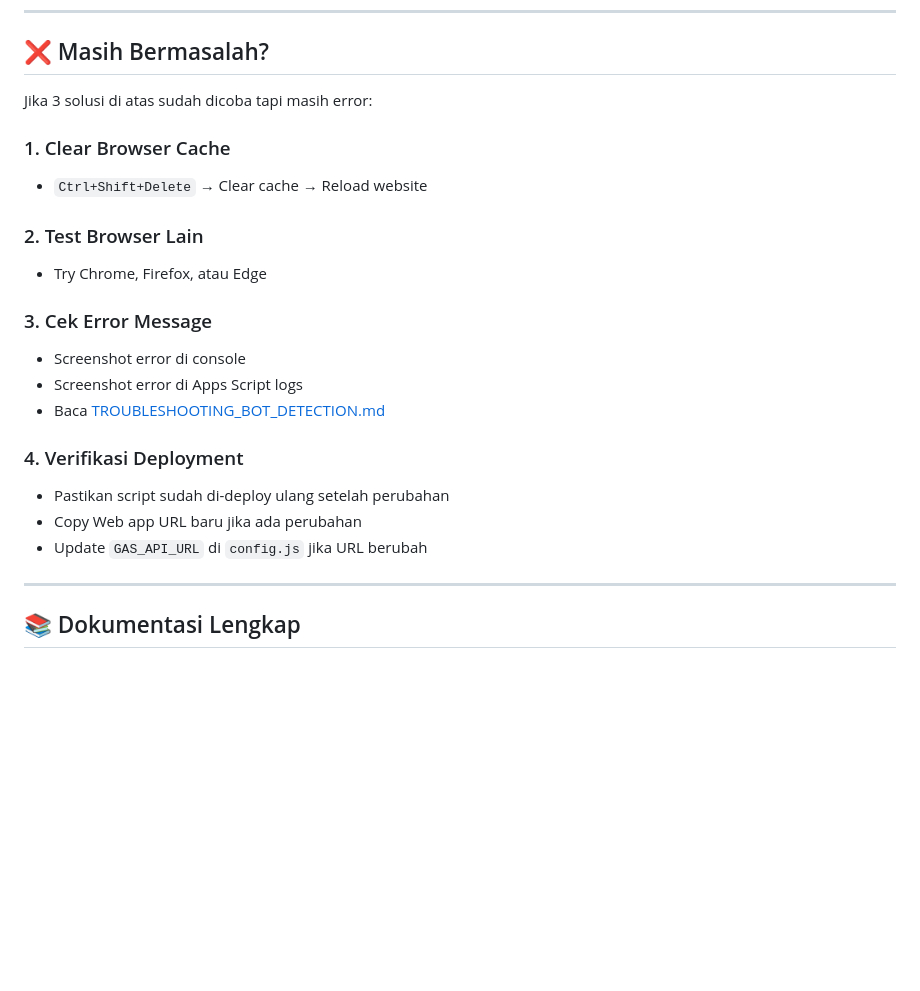
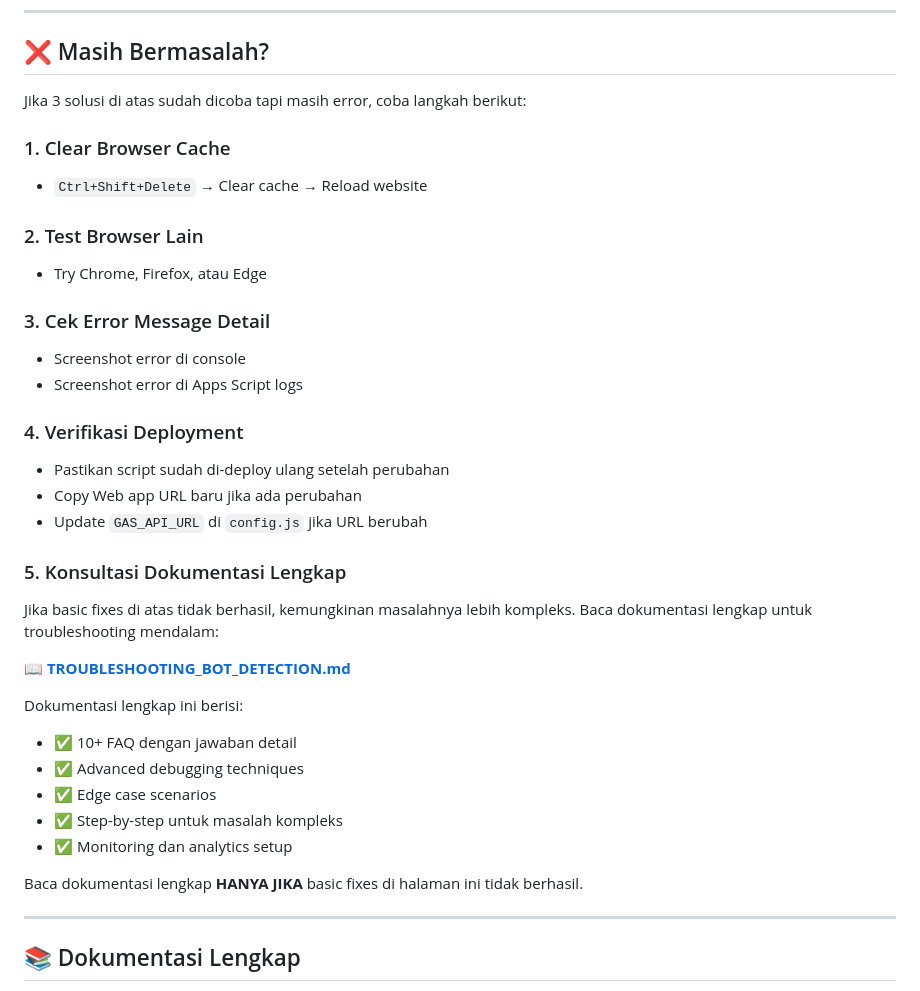
Before and after one commit to fadiahaswat/lazismumuallimin, a Markdown page: BOT_DETECTION_QUICK_START.md, the part around the change. Rendered like a GitHub page; blank space fills up the shorter version.

Commit message:
Fix typo and improve documentation navigation flow
Co-authored-by: fadiahaswat <219774733+fadiahaswat@users.noreply.github.com>

```diff
--- a/BOT_DETECTION_QUICK_START.md
+++ b/BOT_DETECTION_QUICK_START.md
@@ -182,7 +182,7 @@ Submit donasi dan lihat console. Harus ada:
 
 ## ❌ Masih Bermasalah?
 
-Jika 3 solusi di atas sudah dicoba tapi masih error:
+Jika 3 solusi di atas sudah dicoba tapi masih error, coba langkah berikut:
 
 ### 1. Clear Browser Cache
 - `Ctrl+Shift+Delete` → Clear cache → Reload website
@@ -190,15 +190,29 @@ Jika 3 solusi di atas sudah dicoba tapi masih error:
 ### 2. Test Browser Lain
 - Try Chrome, Firefox, atau Edge
 
-### 3. Cek Error Message
+### 3. Cek Error Message Detail
 - Screenshot error di console
 - Screenshot error di Apps Script logs
-- Baca [TROUBLESHOOTING_BOT_DETECTION.md](./TROUBLESHOOTING_BOT_DETECTION.md)
 
 ### 4. Verifikasi Deployment
 - Pastikan script sudah di-deploy ulang setelah perubahan
 - Copy Web app URL baru jika ada perubahan
 - Update `GAS_API_URL` di `config.js` jika URL berubah
+
+### 5. Konsultasi Dokumentasi Lengkap
+
+Jika basic fixes di atas tidak berhasil, kemungkinan masalahnya lebih kompleks. Baca dokumentasi lengkap untuk troubleshooting mendalam:
+
+**📖 [TROUBLESHOOTING_BOT_DETECTION.md](./TROUBLESHOOTING_BOT_DETECTION.md)**
+
+Dokumentasi lengkap ini berisi:
+- ✅ 10+ FAQ dengan jawaban detail
+- ✅ Advanced debugging techniques
+- ✅ Edge case scenarios
+- ✅ Step-by-step untuk masalah kompleks
+- ✅ Monitoring dan analytics setup
+
+Baca dokumentasi lengkap **HANYA JIKA** basic fixes di halaman ini tidak berhasil.
 
 ---
 
```
Also changed, not shown: TROUBLESHOOTING_BOT_DETECTION.md (+1 -1 lines).
